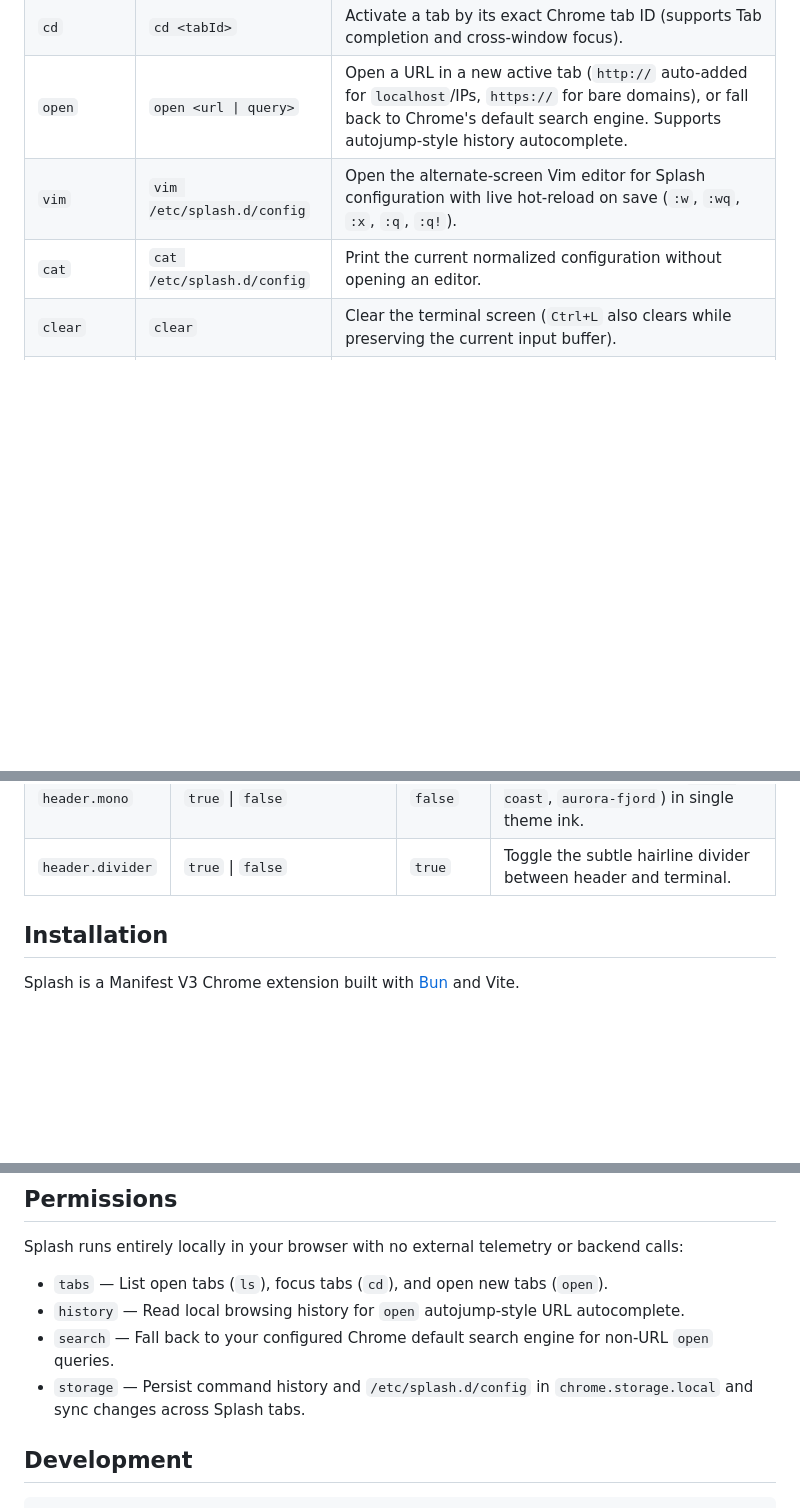
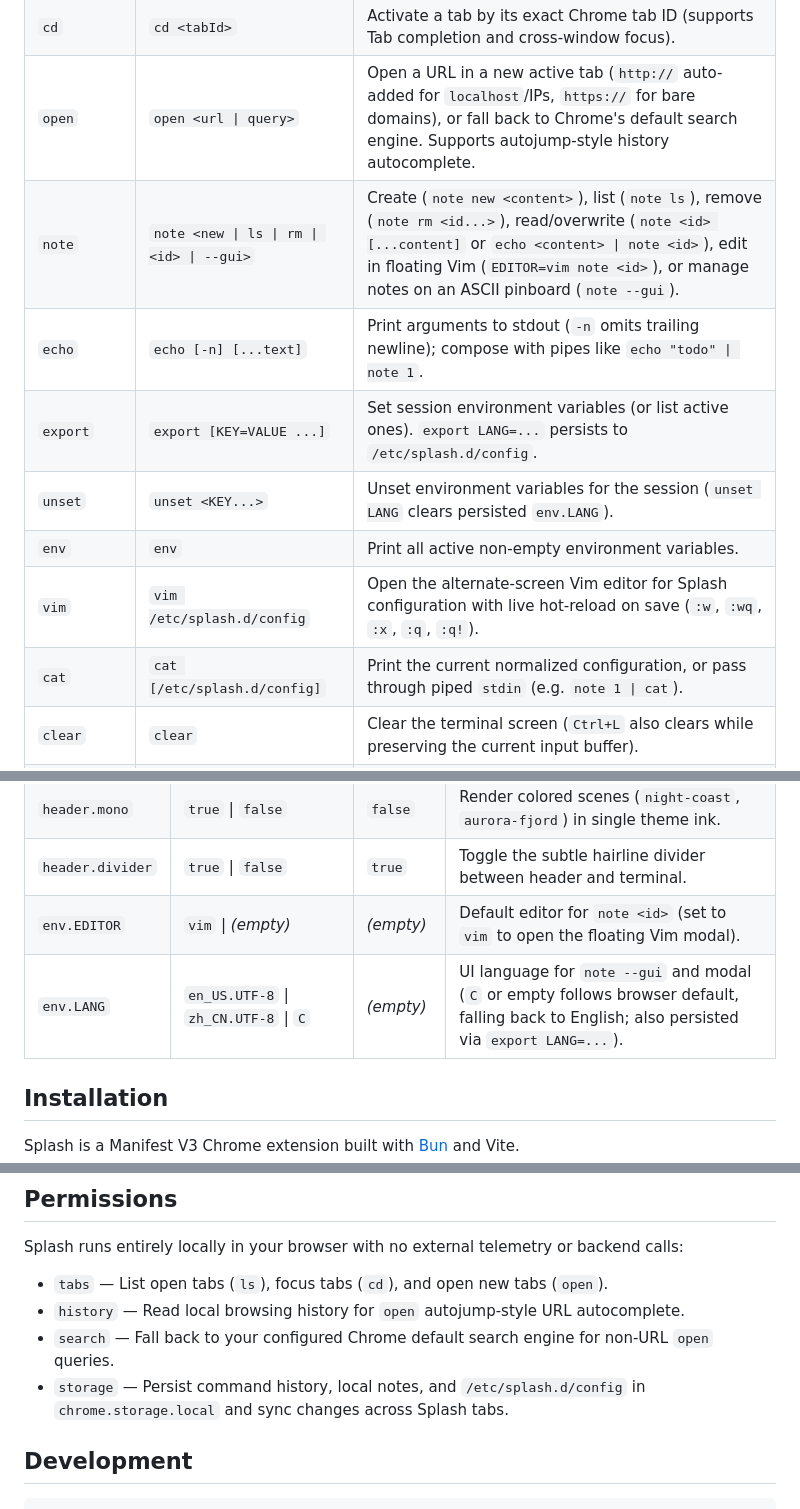
Before and after one commit to Mitscherlich/splash, a Markdown page: README.md, 3 parts joined by grey strips. Rendered like a GitHub page; blank space fills up the shorter version.

```diff
--- a/README.md
+++ b/README.md
@@ -29,8 +38,13 @@ A minimal terminal new tab shell for Chrome, built with [`@xterm/xterm`](https:/
 | `ls` | `ls [-a \| --all]` | List open Chrome tabs across all windows (`-a` includes new tab pages). Click any URL (or title on narrow windows) to focus that tab. |
 | `cd` | `cd <tabId>` | Activate a tab by its exact Chrome tab ID (supports Tab completion and cross-window focus). |
 | `open` | `open <url \| query>` | Open a URL in a new active tab (`http://` auto-added for `localhost`/IPs, `https://` for bare domains), or fall back to Chrome's default search engine. Supports autojump-style history autocomplete. |
+| `note` | `note <new \| ls \| rm \| <id> \| --gui>` | Create (`note new <content>`), list (`note ls`), remove (`note rm <id...>`), read/overwrite (`note <id> [...content]` or `echo <content> \| note <id>`), edit in floating Vim (`EDITOR=vim note <id>`), or manage notes on an ASCII pinboard (`note --gui`). |
+| `echo` | `echo [-n] [...text]` | Print arguments to stdout (`-n` omits trailing newline); compose with pipes like `echo "todo" \| note 1`. |
+| `export` | `export [KEY=VALUE ...]` | Set session environment variables (or list active ones). `export LANG=...` persists to `/etc/splash.d/config`. |
+| `unset` | `unset <KEY...>` | Unset environment variables for the session (`unset LANG` clears persisted `env.LANG`). |
+| `env` | `env` | Print all active non-empty environment variables. |
 | `vim` | `vim /etc/splash.d/config` | Open the alternate-screen Vim editor for Splash configuration with live hot-reload on save (`:w`, `:wq`, `:x`, `:q`, `:q!`). |
-| `cat` | `cat /etc/splash.d/config` | Print the current normalized configuration without opening an editor. |
+| `cat` | `cat [/etc/splash.d/config]` | Print the current normalized configuration, or pass through piped `stdin` (e.g. `note 1 \| cat`). |
 | `clear` | `clear` | Clear the terminal screen (`Ctrl+L` also clears while preserving the current input buffer). |
 | `help` | `help [command]` | List all built-in commands or show concise usage for one command. |
 | `man` | `man <command>` | Display the full manual page, options, examples, and notes for a command. |
@@ -60,6 +74,8 @@ Run `vim /etc/splash.d/config` to edit settings and `:wq` to apply them live acr
 | `header.density` | `compact` \| `standard` \| `spacious` | `compact` | Header height and ASCII scale. |
 | `header.mono` | `true` \| `false` | `false` | Render colored scenes (`night-coast`, `aurora-fjord`) in single theme ink. |
 | `header.divider` | `true` \| `false` | `true` | Toggle the subtle hairline divider between header and terminal. |
+| `env.EDITOR` | `vim` \| *(empty)* | *(empty)* | Default editor for `note <id>` (set to `vim` to open the floating Vim modal). |
+| `env.LANG` | `en_US.UTF-8` \| `zh_CN.UTF-8` \| `C` | *(empty)* | UI language for `note --gui` and modal (`C` or empty follows browser default, falling back to English; also persisted via `export LANG=...`). |
 
 ## Installation
 
@@ -86,7 +102,7 @@ Splash runs entirely locally in your browser with no external telemetry or backe
 - `tabs` — List open tabs (`ls`), focus tabs (`cd`), and open new tabs (`open`).
 - `history` — Read local browsing history for `open` autojump-style URL autocomplete.
 - `search` — Fall back to your configured Chrome default search engine for non-URL `open` queries.
-- `storage` — Persist command history and `/etc/splash.d/config` in `chrome.storage.local` and sync changes across Splash tabs.
+- `storage` — Persist command history, local notes, and `/etc/splash.d/config` in `chrome.storage.local` and sync changes across Splash tabs.
 
 ## Development
 
```
Also changed, not shown: other parts of README.md (+9 -0 lines), docs/screenshots/note-gui.png (added), docs/screenshots/note-vim.png (added), 16 other files.
